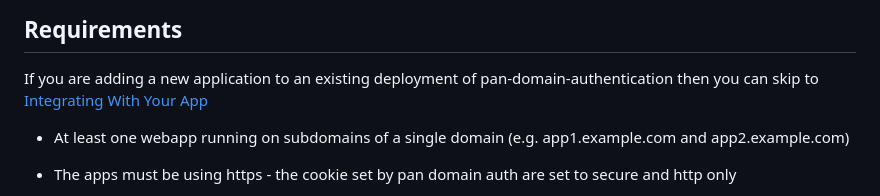
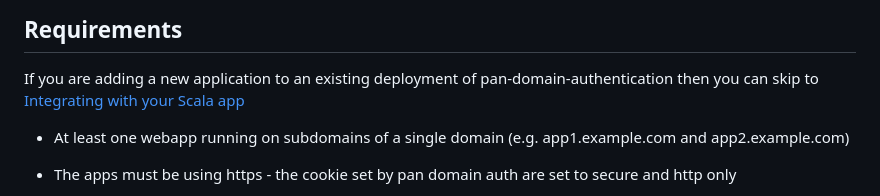
Before and after one commit to guardian/pan-domain-authentication, a Markdown page: README.md, the part around the change. Rendered like a GitHub page.

Commit message:
Update readme link
This section was renamed, and the link wasn’t updated.

```diff
--- a/README.md
+++ b/README.md
@@ -73,7 +73,7 @@ who cannot perform OAuth authentication, by using HMAC-SHA-256.
 ## Requirements
 
 If you are adding a new application to an existing deployment of pan-domain-authentication then you can skip to
-[Integrating With Your App](#integrating-with-your-app)
+[Integrating with your Scala app](#integrating-with-your-scala-app)
 
 * At least one webapp running on subdomains of a single domain (e.g. app1.example.com and app2.example.com)
 
```
